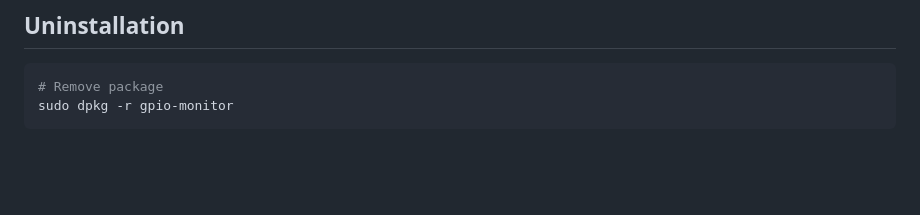
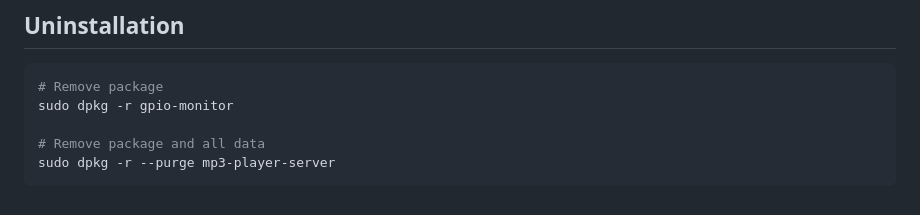
Before and after one commit to WIPtitle/gpio-monitor, a Markdown page: README.md, the part around the change. Rendered like a GitHub page; blank space fills up the shorter version.

Commit message:
chore: readme

````diff
--- a/README.md
+++ b/README.md
@@ -80,4 +80,7 @@ The service will warn when adding these pins but allows monitoring if needed.
 ```bash
 # Remove package
 sudo dpkg -r gpio-monitor
+
+# Remove package and all data
+sudo dpkg -r --purge mp3-player-server
 ```
````
